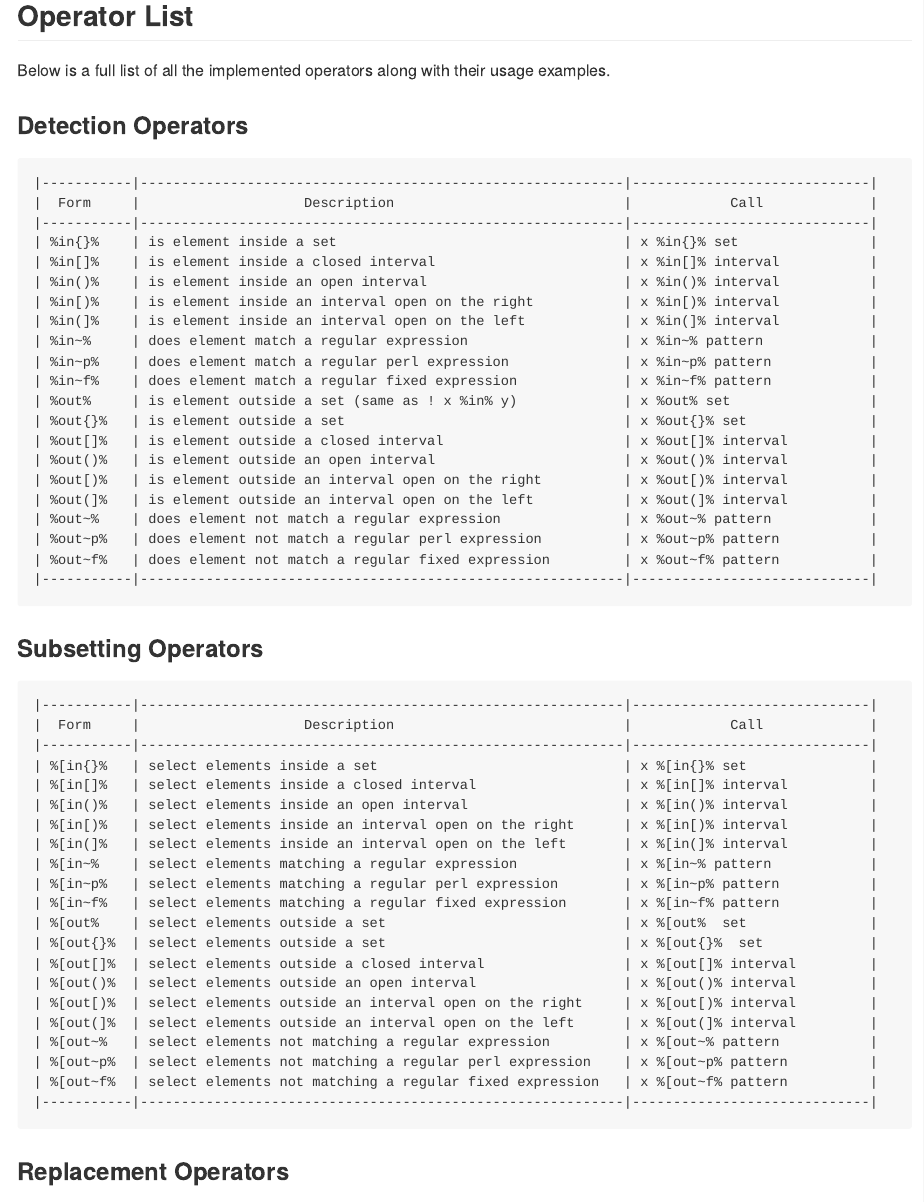
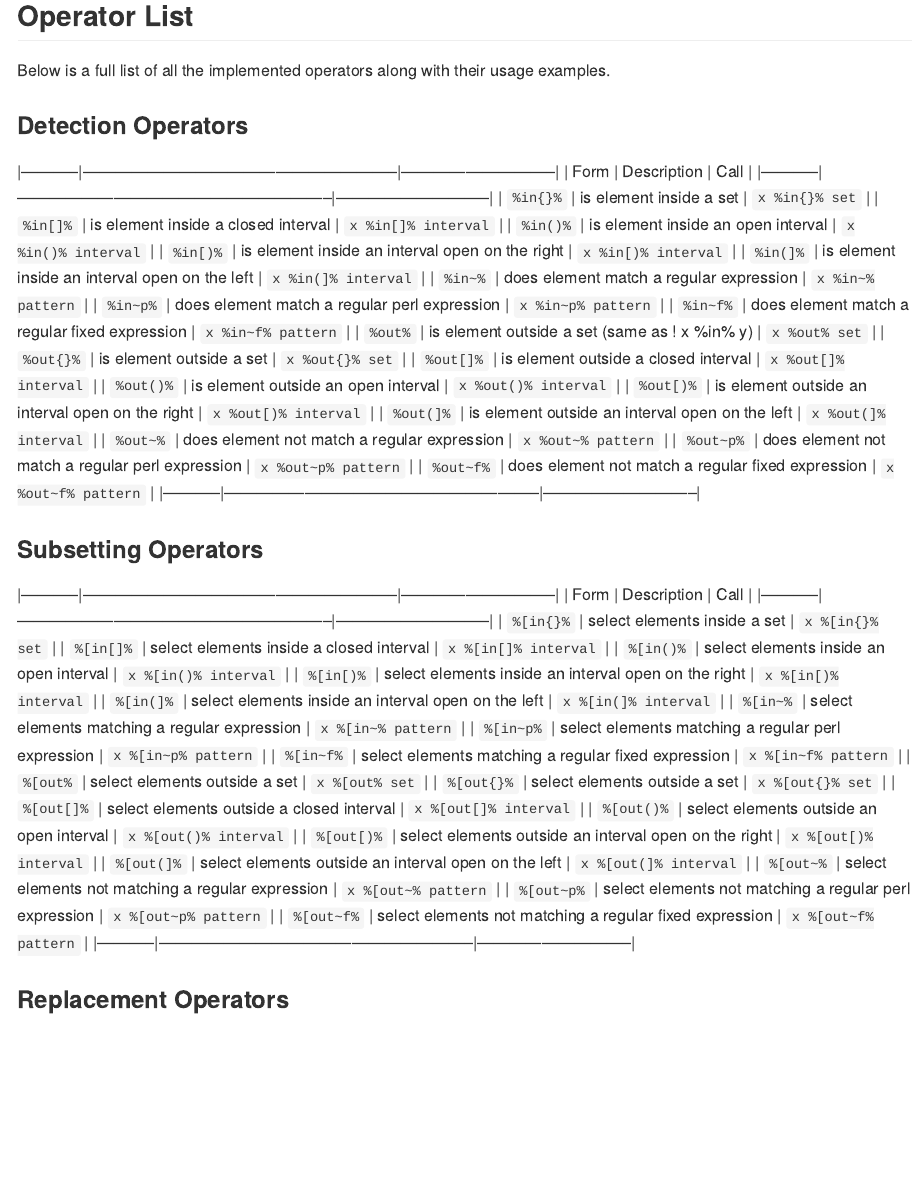
Before and after one commit to moodymudskipper/inops, an R Markdown document (README.Rmd): the page in a window 1100 px wide, from 1850 px down. The pictures show the output file README.md that the author committed with the source, drawn offline in the style of GitHub.

Commit message:
trying non-code tables

````diff
--- a/README.Rmd
+++ b/README.Rmd
@@ -85,51 +85,48 @@ Below is a full list of all the implemented operators along with their usage exa
 
 ### Detection Operators ###
 
-```
 |-----------|-----------------------------------------------------------|-----------------------------|
 |  Form     |                    Description                            |            Call             |
 |-----------|-----------------------------------------------------------|-----------------------------|
-| %in{}%    | is element inside a set                                   | x %in{}% set                |
-| %in[]%    | is element inside a closed interval                       | x %in[]% interval           |
-| %in()%    | is element inside an open interval                        | x %in()% interval           |
-| %in[)%    | is element inside an interval open on the right           | x %in[)% interval           |
-| %in(]%    | is element inside an interval open on the left            | x %in(]% interval           |
-| %in~%     | does element match a regular expression                   | x %in~% pattern             |
-| %in~p%    | does element match a regular perl expression              | x %in~p% pattern            |
-| %in~f%    | does element match a regular fixed expression             | x %in~f% pattern            |
-| %out%     | is element outside a set (same as ! x %in% y)             | x %out% set                 |
-| %out{}%   | is element outside a set                                  | x %out{}% set               |
-| %out[]%   | is element outside a closed interval                      | x %out[]% interval          |
-| %out()%   | is element outside an open interval                       | x %out()% interval          |
-| %out[)%   | is element outside an interval open on the right          | x %out[)% interval          |
-| %out(]%   | is element outside an interval open on the left           | x %out(]% interval          |
-| %out~%    | does element not match a regular expression               | x %out~% pattern            |
-| %out~p%   | does element not match a regular perl expression          | x %out~p% pattern           |
-| %out~f%   | does element not match a regular fixed expression         | x %out~f% pattern           |
+| `%in{}%`    | is element inside a set                                   | `x %in{}% set`                |
+| `%in[]%`    | is element inside a closed interval                       | `x %in[]% interval`           |
+| `%in()%`    | is element inside an open interval                        | `x %in()% interval`           |
+| `%in[)%`    | is element inside an interval open on the right           | `x %in[)% interval`           |
+| `%in(]%`    | is element inside an interval open on the left            | `x %in(]% interval`           |
+| `%in~%`     | does element match a regular expression                   | `x %in~% pattern`             |
+| `%in~p%`    | does element match a regular perl expression              | `x %in~p% pattern`            |
+| `%in~f%`    | does element match a regular fixed expression             | `x %in~f% pattern`            |
+| `%out%`     | is element outside a set (same as ! x %in% y)             | `x %out% set`                 |
+| `%out{}%`   | is element outside a set                                  | `x %out{}% set`               |
+| `%out[]%`   | is element outside a closed interval                      | `x %out[]% interval`          |
+| `%out()%`   | is element outside an open interval                       | `x %out()% interval`          |
+| `%out[)%`   | is element outside an interval open on the right          | `x %out[)% interval`          |
+| `%out(]%`   | is element outside an interval open on the left           | `x %out(]% interval`          |
+| `%out~%`    | does element not match a regular expression               | `x %out~% pattern`            |
+| `%out~p%`   | does element not match a regular perl expression          | `x %out~p% pattern`           |
+| `%out~f%`   | does element not match a regular fixed expression         | `x %out~f% pattern`           |
 |-----------|-----------------------------------------------------------|-----------------------------|
-```
 
 ### Subsetting Operators ###
 
-```
 |-----------|-----------------------------------------------------------|-----------------------------|
 |  Form     |                    Description                            |            Call             |
 |-----------|-----------------------------------------------------------|-----------------------------|
-| %[in{}%   | select elements inside a set                              | x %[in{}% set               |
-| %[in[]%   | select elements inside a closed interval                  | x %[in[]% interval          |
-| %[in()%   | select elements inside an open interval                   | x %[in()% interval          |
-| %[in[)%   | select elements inside an interval open on the right      | x %[in[)% interval          |
-| %[in(]%   | select elements inside an interval open on the left       | x %[in(]% interval          |
-| %[in~%    | select elements matching a regular expression             | x %[in~% pattern            |
-| %[in~p%   | select elements matching a regular perl expression        | x %[in~p% pattern           |
-| %[in~f%   | select elements matching a regular fixed expression       | x %[in~f% pattern           |
-| %[out%    | select elements outside a set                             | x %[out%  set               |
-| %[out{}%  | select elements outside a set                             | x %[out{}%  set             |
-| %[out[]%  | select elements outside a closed interval                 | x %[out[]% interval         |
-| %[out()%  | select elements outside an open interval                  | x %[out()% interval         |
-| %[out[)%  | select elements outside an interval open on the right     | x %[out[)% interval         |
-| %[out(]%  | select elements outside an interval open on the left      | x %[out(]% interval         |
-| %[out~%   | select elements not matching a regular expression         | x %[out~% pattern           |
-| %[out~p%  | select elements not matching a regular perl expression    | x %[out~p% pattern          |
-| %[out~f%  | select elements not matching a regular fixed expression   | x %[out~f% pattern          |
+| `%[in{}%`   | select elements inside a set                              | `x %[in{}% set`               |
+| `%[in[]%`   | select elements inside a closed interval                  | `x %[in[]% interval`          |
+| `%[in()%`   | select elements inside an open interval                   | `x %[in()% interval`          |
+| `%[in[)%`   | select elements inside an interval open on the right      | `x %[in[)% interval`          |
+| `%[in(]%`   | select elements inside an interval open on the left       | `x %[in(]% interval`          |
+| `%[in~%`    | select elements matching a regular expression             | `x %[in~% pattern`            |
+| `%[in~p%`   | select elements matching a regular perl expression        | `x %[in~p% pattern`           |
+| `%[in~f%`   | select elements matching a regular fixed expression       | `x %[in~f% pattern`           |
+| `%[out%`    | select elements outside a set                             | `x %[out%  set`               |
+| `%[out{}%`  | select elements outside a set                             | `x %[out{}%  set`             |
+| `%[out[]%`  | select elements outside a closed interval                 | `x %[out[]% interval`         |
+| `%[out()%`  | select elements outside an open interval                  | `x %[out()% interval`         |
+| `%[out[)%`  | select elements outside an interval open on the right     | `x %[out[)% interval`         |
+| `%[out(]%`  | select elements outside an interval open on the left      | `x %[out(]% interval`         |
+| `%[out~%`   | select elements not matching a regular expression         | `x %[out~% pattern`           |
+| `%[out~p%`  | select elements not matching a regular perl expression    | `x %[out~p% pattern`          |
+| `%[out~f%`  | select elements not matching a regular fixed expression   | `x %[out~f% pattern`          |
 |-----------|-----------------------------------------------------------|-----------------------------|
````
Also changed, not shown: README.md, README.Rmd (49 more changed lines).
